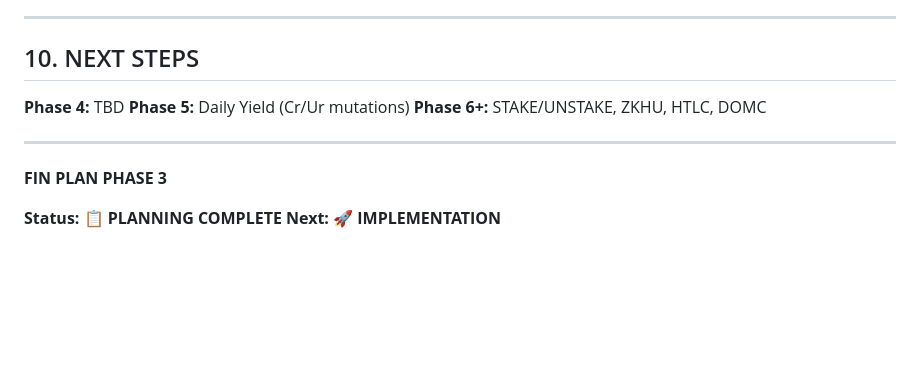
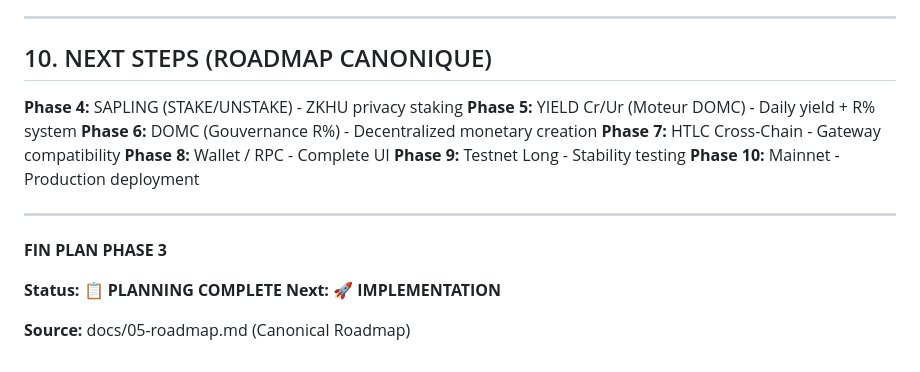
Before and after one commit to AdonisPhusis/PIVX-KHU-PROPOSAL, a Markdown page: docs/PHASE3_FINALITY_PLAN.md, the part around the change. Rendered like a GitHub page; blank space fills up the shorter version.

Commit message:
docs(khu): update Phase 3 plan with canonical roadmap
Fix Phase 4 definition from TBD to SAPLING (STAKE/UNSTAKE).

Canonical roadmap (05-roadmap.md):
- Phase 4: SAPLING (ZKHU staking)
- Phase 5: YIELD Cr/Ur (Daily yield + R%)
- Phase 6: DOMC (Governance)
- Phase 7: HTLC Cross-Chain
- Phase 8-10: Wallet/Testnet/Mainnet

🤖 Generated with [Claude Code](https://claude.com/claude-code)

Co-Authored-By: Claude <noreply@anthropic.com>

```diff
--- a/docs/PHASE3_FINALITY_PLAN.md
+++ b/docs/PHASE3_FINALITY_PLAN.md
@@ -510,11 +510,15 @@ struct KHUStateSignatureMessage {
 
 ---
 
-## 10. NEXT STEPS
+## 10. NEXT STEPS (ROADMAP CANONIQUE)
 
-**Phase 4:** TBD
-**Phase 5:** Daily Yield (Cr/Ur mutations)
-**Phase 6+:** STAKE/UNSTAKE, ZKHU, HTLC, DOMC
+**Phase 4:** SAPLING (STAKE/UNSTAKE) - ZKHU privacy staking
+**Phase 5:** YIELD Cr/Ur (Moteur DOMC) - Daily yield + R% system
+**Phase 6:** DOMC (Gouvernance R%) - Decentralized monetary creation
+**Phase 7:** HTLC Cross-Chain - Gateway compatibility
+**Phase 8:** Wallet / RPC - Complete UI
+**Phase 9:** Testnet Long - Stability testing
+**Phase 10:** Mainnet - Production deployment
 
 ---
 
@@ -522,3 +526,5 @@ struct KHUStateSignatureMessage {
 
 **Status:** 📋 **PLANNING COMPLETE**
 **Next:** 🚀 **IMPLEMENTATION**
+
+**Source:** docs/05-roadmap.md (Canonical Roadmap)
```
